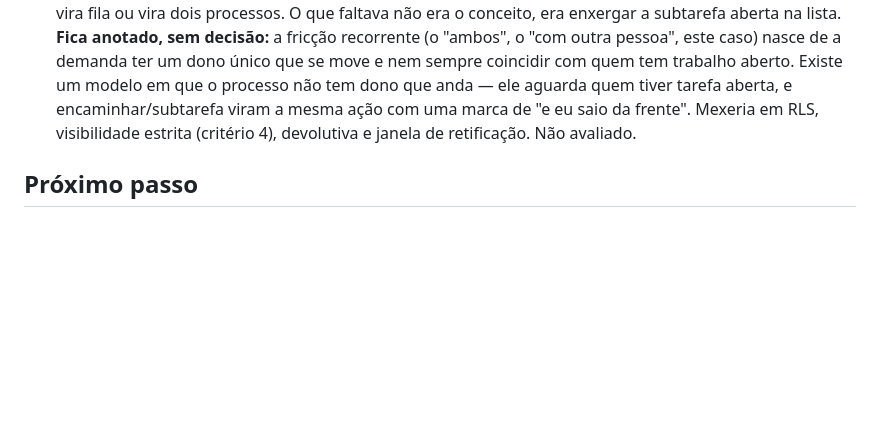
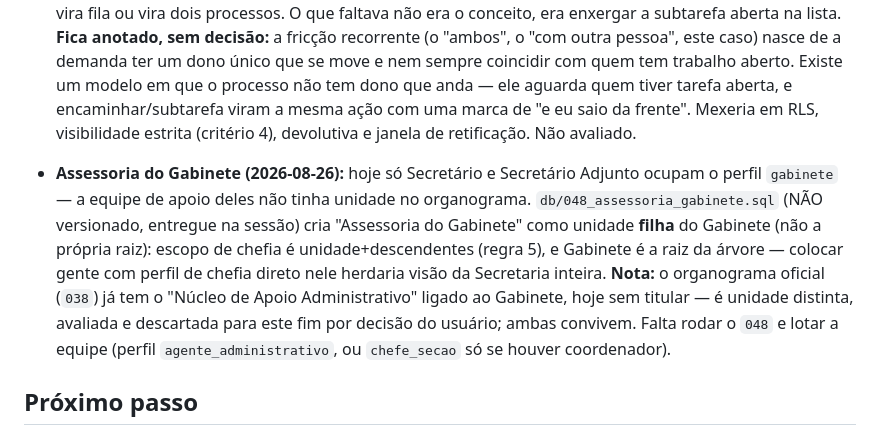
Before and after one commit to smedigital-desenv/lunar, a Markdown page: docs/ESTADO.md, the part around the change. Rendered like a GitHub page; blank space fills up the shorter version.

Commit message:
ESTADO: registrar a criação da Assessoria do Gabinete (db/048)
Documenta a decisão de criar unidade filha do Gabinete para a equipe de
apoio, distinta do Núcleo de Apoio Administrativo já existente no
organograma oficial. O SQL (db/048) segue a convenção atual do projeto:
não versionado, entregue para rodar no SQL Editor do Supabase.

```diff
--- a/docs/ESTADO.md
+++ b/docs/ESTADO.md
@@ -107,6 +107,8 @@
 
 - **Decisão (2026-08-26): a subtarefa fica.** O usuário levantou se o conceito se justifica. Justifica-se pelo paralelismo: a demanda tem UM `responsavel_atual_id`, então encaminhamento é serial por construção; sem subtarefa, um processo como o DEM-2026-000004 (duas gerências consultadas ao mesmo tempo) vira fila ou vira dois processos. O que faltava não era o conceito, era enxergar a subtarefa aberta na lista. **Fica anotado, sem decisão:** a fricção recorrente (o "ambos", o "com outra pessoa", este caso) nasce de a demanda ter um dono único que se move e nem sempre coincidir com quem tem trabalho aberto. Existe um modelo em que o processo não tem dono que anda — ele aguarda quem tiver tarefa aberta, e encaminhar/subtarefa viram a mesma ação com uma marca de "e eu saio da frente". Mexeria em RLS, visibilidade estrita (critério 4), devolutiva e janela de retificação. Não avaliado.
 
+- **Assessoria do Gabinete (2026-08-26):** hoje só Secretário e Secretário Adjunto ocupam o perfil `gabinete` — a equipe de apoio deles não tinha unidade no organograma. `db/048_assessoria_gabinete.sql` (NÃO versionado, entregue na sessão) cria "Assessoria do Gabinete" como unidade **filha** do Gabinete (não a própria raiz): escopo de chefia é unidade+descendentes (regra 5), e Gabinete é a raiz da árvore — colocar gente com perfil de chefia direto nele herdaria visão da Secretaria inteira. **Nota:** o organograma oficial (`038`) já tem o "Núcleo de Apoio Administrativo" ligado ao Gabinete, hoje sem titular — é unidade distinta, avaliada e descartada para este fim por decisão do usuário; ambas convivem. Falta rodar o `048` e lotar a equipe (perfil `agente_administrativo`, ou `chefe_secao` só se houver coordenador).
+
 ## Próximo passo
 
 - **Ligar o real:** rodar `sql/011`+`sql/012`+`sql/013`, preencher `js/config.js`, habilitar provider Email (login de teste com usuários do seed, senha `dev-123456`) e/ou Google OAuth, deploy da Edge Function `relatorios` + bucket. Aí as telas saem do modo demo.
```
